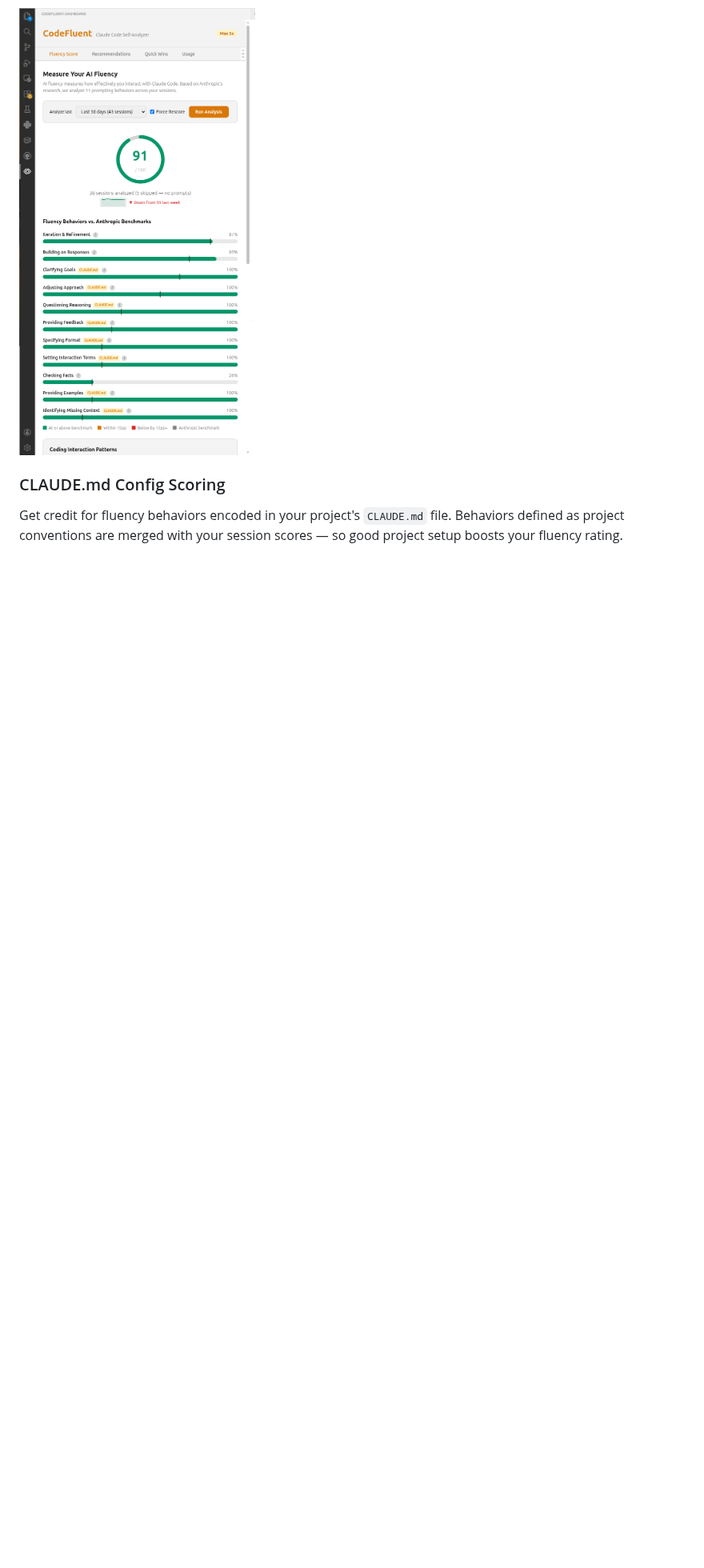
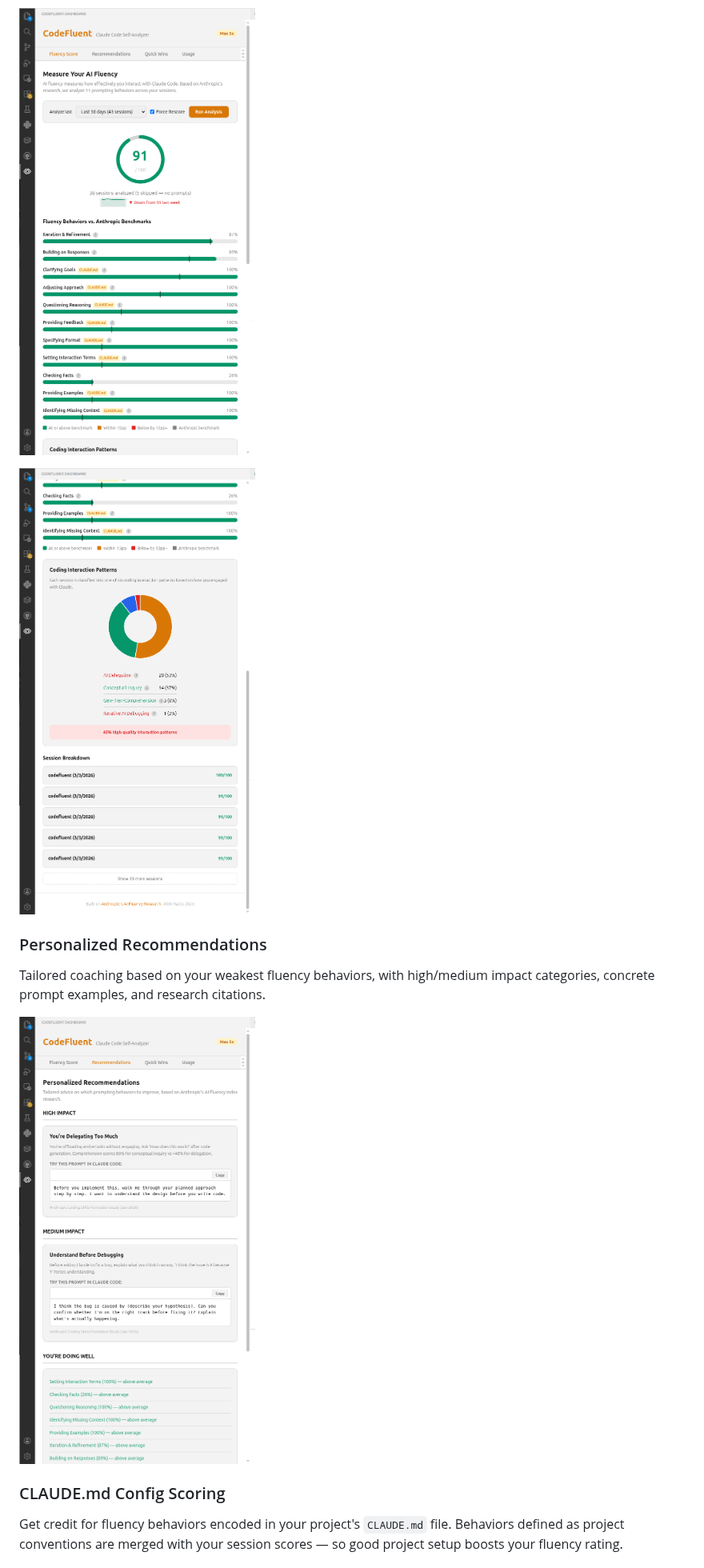
Before and after one commit to frederick-douglas-pearce/codefluent, a Markdown page: vscode-extension/README.md, the part around one of its changes. Shown at 80% size. Rendered like a GitHub page; blank space fills up the shorter version.

```diff
--- a/vscode-extension/README.md
+++ b/vscode-extension/README.md
@@ -15,6 +15,14 @@ Your prompts are scored (0–100) against 11 behaviors that distinguish effectiv
 - And more — each scored individually with actionable feedback
 
 ![Fluency Score Dashboard](https://raw.githubusercontent.com/frederick-douglas-pearce/codefluent/main/images/vscode-scoring.png)
+
+![Coding Interaction Patterns and Session Breakdown](https://raw.githubusercontent.com/frederick-douglas-pearce/codefluent/main/images/vscode-scoring-2.png)
+
+### Personalized Recommendations
+
+Tailored coaching based on your weakest fluency behaviors, with high/medium impact categories, concrete prompt examples, and research citations.
+
+![Recommendations](https://raw.githubusercontent.com/frederick-douglas-pearce/codefluent/main/images/vscode-recommendations.png)
 
 ### CLAUDE.md Config Scoring
 
```
Also changed, not shown: other parts of vscode-extension/README.md (+3 -1 lines).
